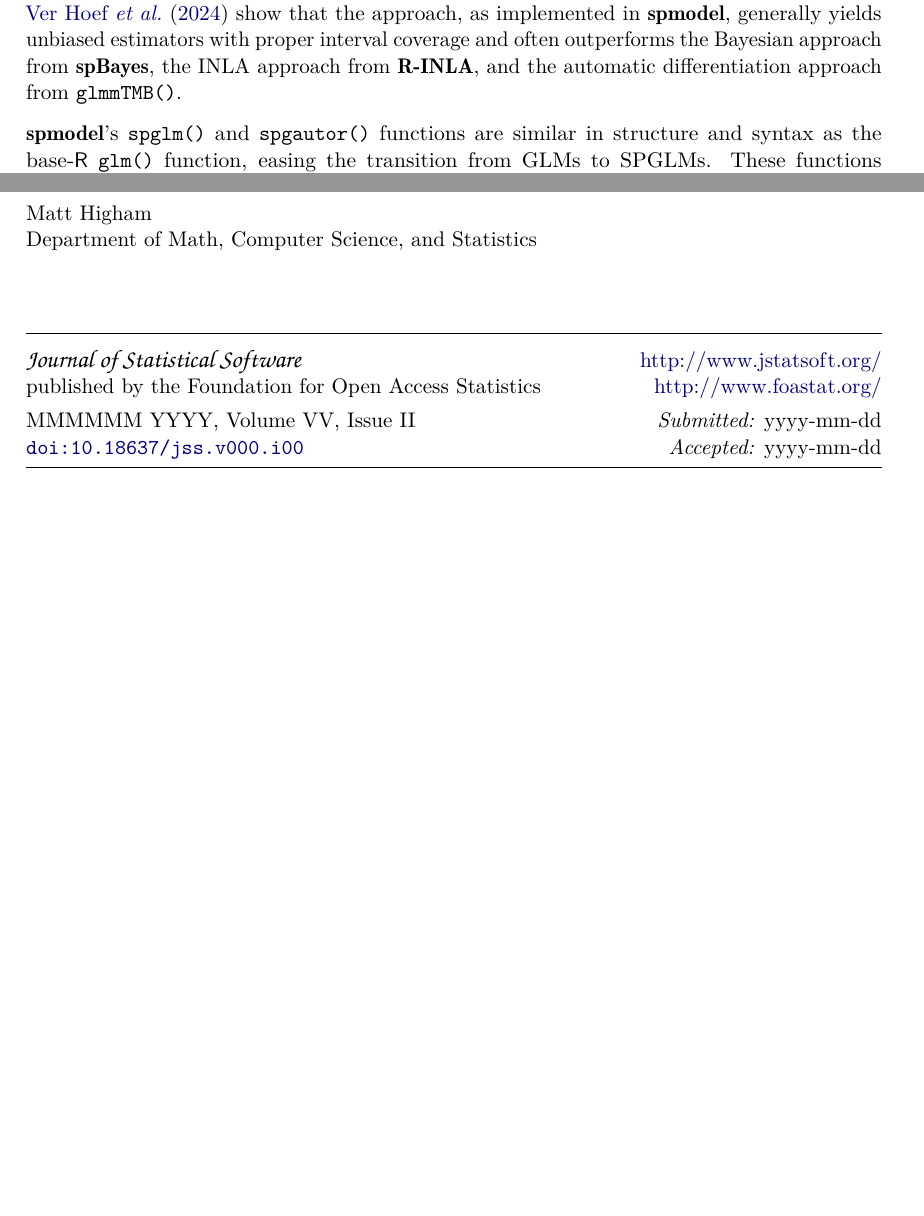
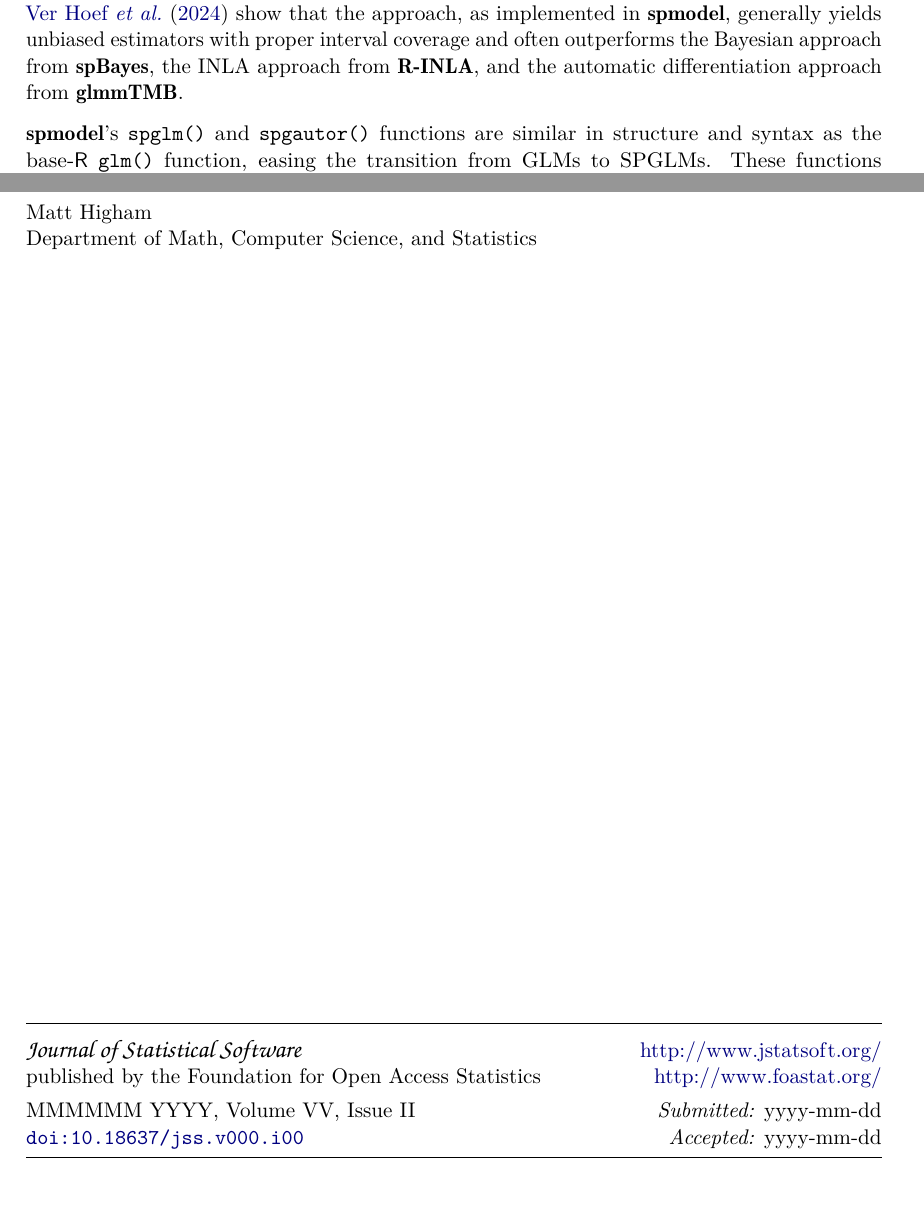
Before and after one commit to USEPA/spmodel.glm.manuscript, a LaTeX document (inst/manuscript/manuscript.tex): two parts of pages 24 and 28 of 28 before the commit and two parts of pages 24 and 29 of 29 after it, joined at a grey line, cut so that both start at the same text, the shorter picture padded with empty space. Compiled offline with pdfLaTeX.

Commit message:
some udpates

```diff
--- a/inst/manuscript/manuscript.tex
+++ b/inst/manuscript/manuscript.tex
@@ -130,7 +130,7 @@
 \makeatletter
 \makeatother
 \makeatletter
-\ifdefined\Shaded\renewenvironment{Shaded}{\begin{tcolorbox}[boxrule=0pt, enhanced, sharp corners, borderline west={3pt}{0pt}{shadecolor}, frame hidden, interior hidden, breakable]}{\end{tcolorbox}}\fi
+\ifdefined\Shaded\renewenvironment{Shaded}{\begin{tcolorbox}[boxrule=0pt, breakable, borderline west={3pt}{0pt}{shadecolor}, enhanced, frame hidden, sharp corners, interior hidden]}{\end{tcolorbox}}\fi
 \makeatother
 \ifLuaTeX
   \usepackage{selnolig}  % disable illegal ligatures
@@ -1620,7 +1620,7 @@ the approach, as implemented in \pkg{spmodel}, generally yields unbiased
 estimators with proper interval coverage and often outperforms the
 Bayesian approach from \pkg{spBayes}, the INLA approach from
 \pkg{R-INLA}, and the automatic differentiation approach from
-\fct{glmmTMB}.
+\pkg{glmmTMB}.
 
 \pkg{spmodel}'s \fct{spglm} and \fct{spgautor} functions are similar in
 structure and syntax as the base-\proglang{R} \fct{glm} function, easing
@@ -1671,10 +1671,10 @@ commercial products, services or enterprises.
 \section*{References}\label{references}
 \addcontentsline{toc}{section}{References}
 
-\renewcommand{\bibsection}{}
-\bibliography{references.bib}
-
-
+%bib-loc-124C8010
+
+
+  \bibliography{references.bib}
 
 
 \end{document}
```
Also changed, not shown: inst/manuscript/manuscript.pdf, 3 other files.
